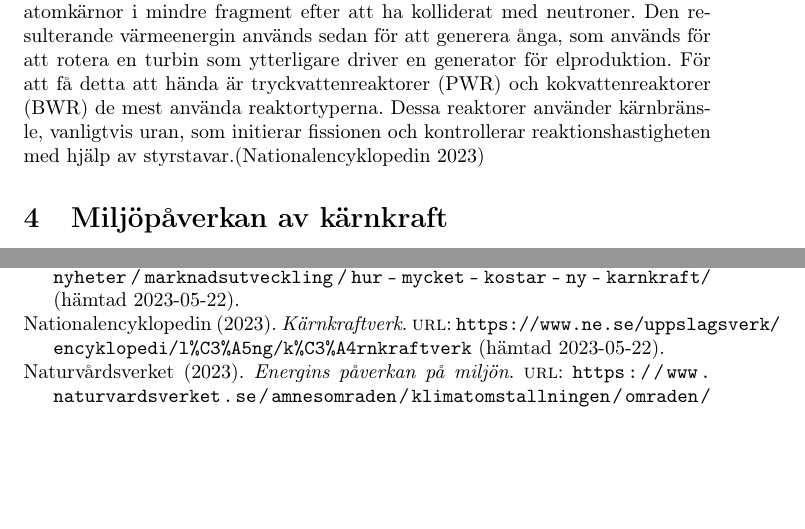
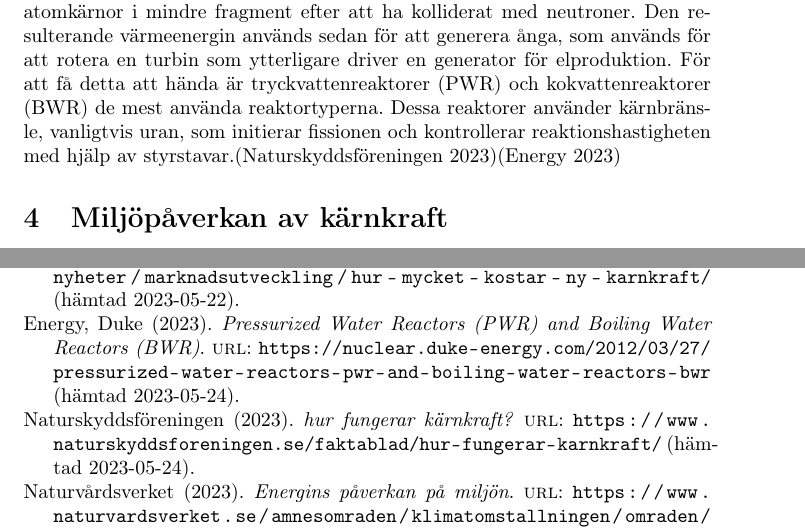
Before and after one commit to Pissoarsniffare/PM, a LaTeX document (src/pmmall.tex, which reads src/mall.bib): two parts of pages 2 and 3 of 3, joined at a grey line, cut so that both start at the same text, the shorter picture padded with empty space. Compiled offline with pdfLaTeX.

Commit message:
klar for real

```diff
--- a/src/mall.bib
+++ b/src/mall.bib
@@ -9,11 +9,18 @@
     publisher={APS},
 }
 
-@online{Nationalencyklopedin,
-    author = {Nationalencyklopedin},
-    title = {Kärnkraftverk},
-    url = {https://www.ne.se/uppslagsverk/encyklopedi/lång/kärnkraftverk},
-    urldate = {2023-05-22},
+@online{Naturskyddsföreningen,
+    author = {Naturskyddsföreningen},
+    title = {hur fungerar kärnkraft?},
+    url = {https://www.naturskyddsforeningen.se/faktablad/hur-fungerar-karnkraft/},
+    urldate = {2023-05-24},
+}
+
+@online{DukeEnergy,
+    author = {Duke Energy},
+    title = {Pressurized Water Reactors (PWR) and Boiling Water Reactors (BWR)},
+    url = {https://nuclear.duke-energy.com/2012/03/27/pressurized-water-reactors-pwr-and-boiling-water-reactors-bwr},
+    urldate = {2023-05-24},
 }
 
 @online{Naturvårdsverket,
--- a/src/pmmall.tex
+++ b/src/pmmall.tex
@@ -67,7 +67,7 @@
 
 
     \section{Hur fungerar kärnkraftverk}
-    Elproduktion i kärnkraftverk sker genom fission. Under denna process bryts atomkärnor i mindre fragment efter att ha kolliderat med neutroner. Den resulterande värmeenergin används sedan för att generera ånga, som används för att rotera en turbin som ytterligare driver en generator för elproduktion. För att få detta att hända är tryckvattenreaktorer (PWR) och kokvattenreaktorer (BWR) de mest använda reaktortyperna. Dessa reaktorer använder kärnbränsle, vanligtvis uran, som initierar fissionen och kontrollerar reaktionshastigheten med hjälp av styrstavar.\parencite{Nationalencyklopedin}
+    Elproduktion i kärnkraftverk sker genom fission. Under denna process bryts atomkärnor i mindre fragment efter att ha kolliderat med neutroner. Den resulterande värmeenergin används sedan för att generera ånga, som används för att rotera en turbin som ytterligare driver en generator för elproduktion. För att få detta att hända är tryckvattenreaktorer (PWR) och kokvattenreaktorer (BWR) de mest använda reaktortyperna. Dessa reaktorer använder kärnbränsle, vanligtvis uran, som initierar fissionen och kontrollerar reaktionshastigheten med hjälp av styrstavar.\parencite{Naturskyddsföreningen}\parencite{DukeEnergy}
 
     \section{Miljöpåverkan av kärnkraft}
     Även om kärnkraften inte släpper ut någon koldioxid under drift har den andra potentiella miljökonsekvenser. En av de största utmaningarna är hanteringen av kärnavfall, som förblir radioaktivt under lång tid. Kärnavfall ska förvaras säkert för att minimera risken för läckage och negativ påverkan på miljön. En annan oro är risken för kärnkraftsolyckor som Fukushima och Tjernobyl, som kan få allvarliga konsekvenser för människor och miljö.\parencite{Naturvårdsverket}
```
Also changed, not shown: src/mall.bib (7 more changed lines).
